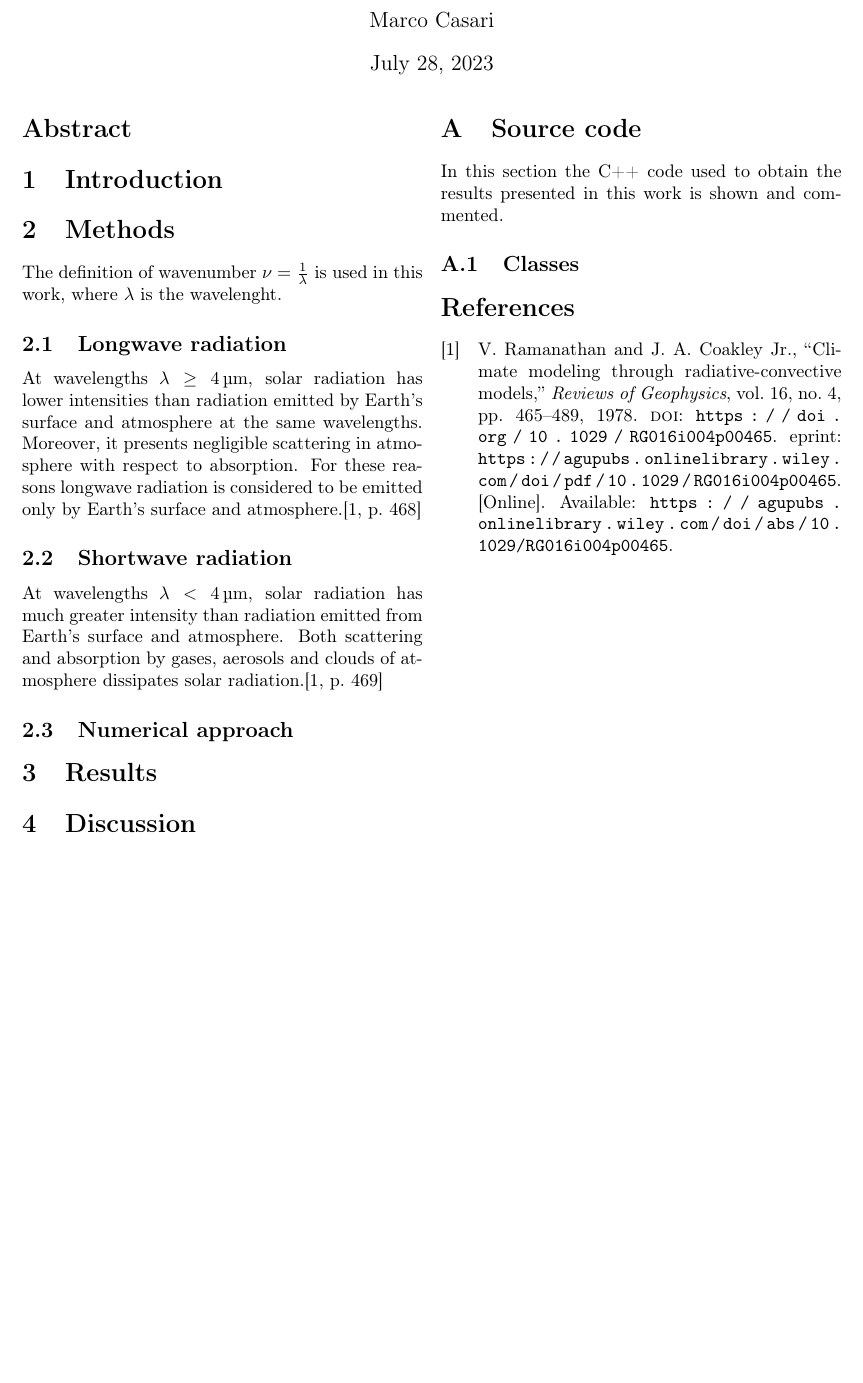
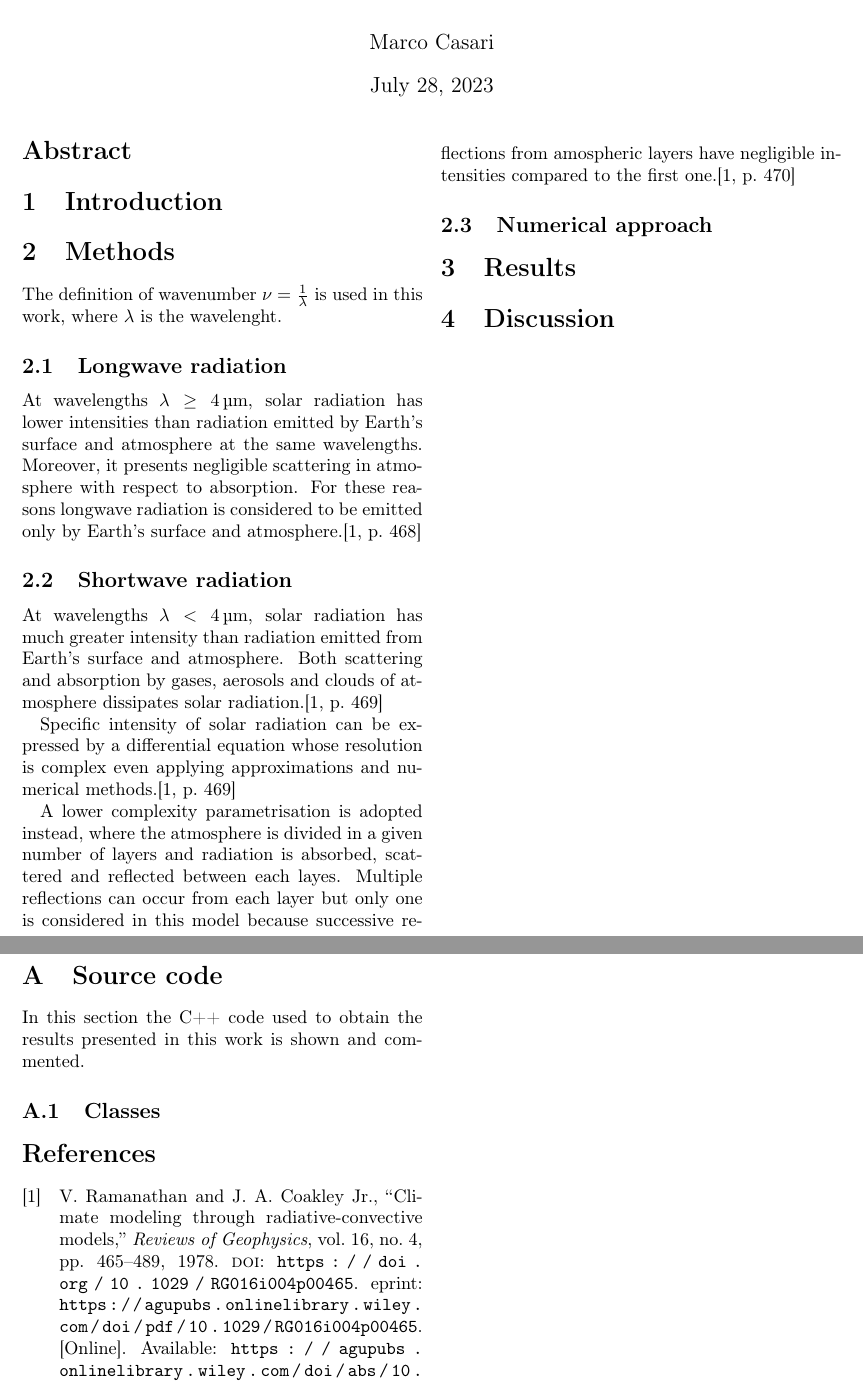
Before and after one commit to mirasac/algonume, a LaTeX paper (project/report/casari_project.tex): part of the page before the commit and two parts of pages 1 and 2 of 2 after it, the two joined at a grey line, cut so that both start at the same text, the shorter picture padded with empty space. Compiled offline with pdfLaTeX.

Commit message:
Add brief explanation for atmospheric layers

```diff
--- a/project/report/casari_project.tex
+++ b/project/report/casari_project.tex
@@ -92,6 +92,10 @@ At wavelengths $\lambda \geq \SI{4}{\micro\metre}$, solar radiation has lower in
 \subsection{Shortwave radiation}
 At wavelengths $\lambda < \SI{4}{\micro\metre}$, solar radiation has much greater intensity than radiation emitted from Earth's surface and atmosphere. Both scattering and absorption by gases, aerosols and clouds of atmosphere dissipates solar radiation.\cite[469]{ramanathan}
 
+Specific intensity of solar radiation can be expressed by a differential equation whose resolution is complex even applying approximations and numerical methods.\cite[469]{ramanathan}
+
+A lower complexity parametrisation is adopted instead, where the atmosphere is divided in a given number of layers and radiation is absorbed, scattered and reflected between each layes. Multiple reflections can occur from each layer but only one is considered in this model because successive reflections from amospheric layers have negligible intensities compared to the first one.\cite[470]{ramanathan}
+
 % MC continue with formulae.
 
 \subsection{Numerical approach} % MC maybe change title.
```
